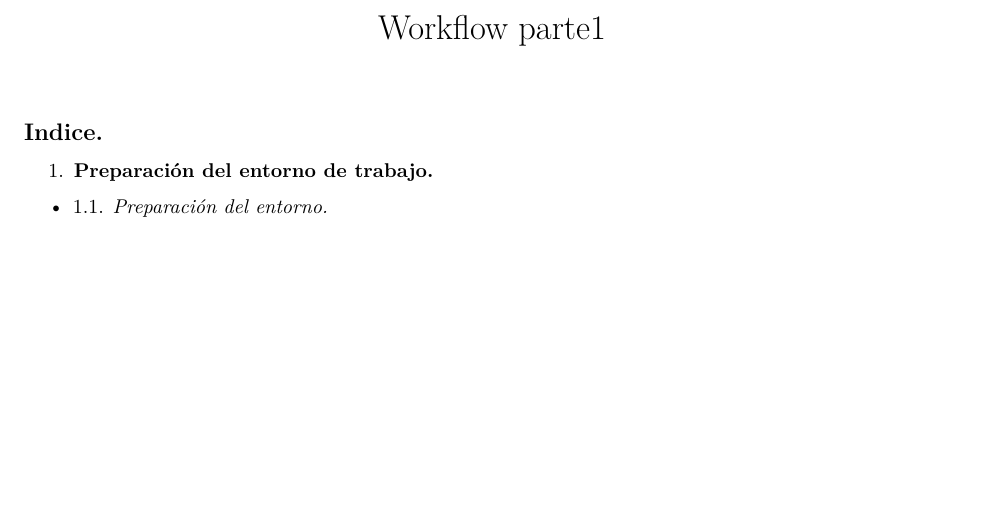
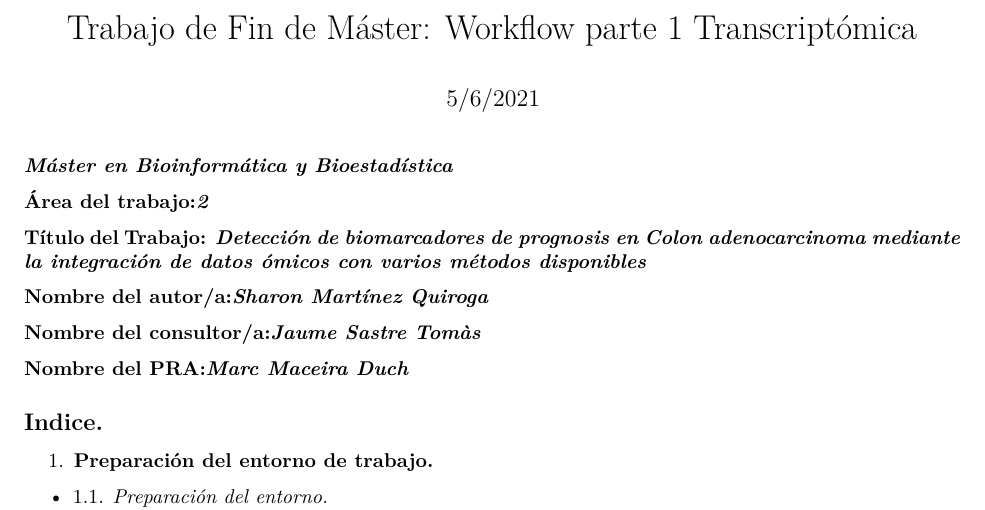
Before and after one commit to SharonMQ/TFM_Sharon_Martinez_Quiroga, an R Markdown document (Workflow_parte1_transcriptoma.Rmd): part of page 1 of 18, cut at the place of the change, the shorter picture padded with empty space. Rendered offline with R 4.5, knitr and Pandoc, then LaTeX, with nearby package versions; some code elsewhere in the file could not run offline.

Commit message:
Update Workflow_parte1_transcriptoma.Rmd

```diff
--- a/Workflow_parte1_transcriptoma.Rmd
+++ b/Workflow_parte1_transcriptoma.Rmd
@@ -1,3 +1,4 @@
 ---
-title: "Workflow parte1"
+title: "Trabajo de Fin de Máster: Workflow parte 1 Transcriptómica"
+date: "5/6/2021"
 output: pdf_document
@@ -4,4 +7,16 @@ output: pdf_document
 ---
+
+**_Máster en Bioinformática y Bioestadística_**
+
+**Área del trabajo:_2_**
+
+**Título del Trabajo: _Detección de biomarcadores de prognosis en Colon adenocarcinoma mediante la integración de datos ómicos con varios métodos disponibles_**
+
+**Nombre del autor/a:_Sharon Martínez Quiroga_**
+
+**Nombre del consultor/a:_Jaume Sastre Tomàs_**
+
+**Nombre del PRA:_Marc Maceira Duch_**
 
 ## Indice.
 
```
Also changed, not shown: Workflow_parte1_transcriptoma.Rmd (2 more changed lines).
